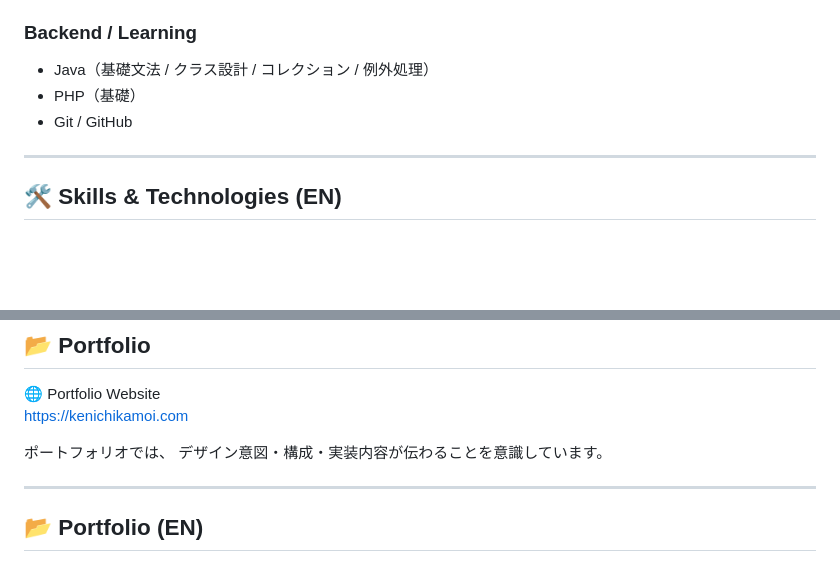
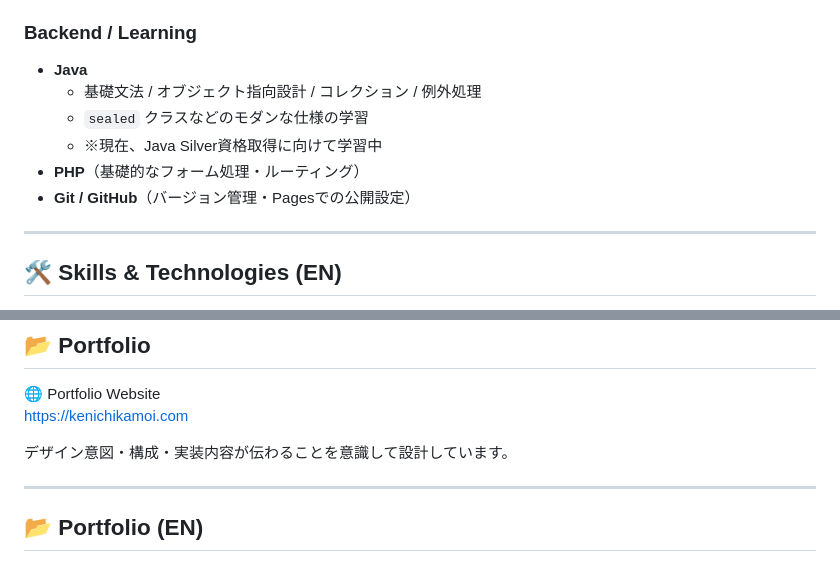
Before and after one commit to kamoi-kenichi/portfolio-website, a Markdown page: README.md, 2 parts joined by grey strips. Rendered like a GitHub page; blank space fills up the shorter version.

```diff
--- a/README.md
+++ b/README.md
@@ -67,9 +69,12 @@ and long-term maintainability in development.
 - UI / UX を意識した画面設計
 
 ### Backend / Learning
-- Java（基礎文法 / クラス設計 / コレクション / 例外処理）
-- PHP（基礎）
-- Git / GitHub
+- **Java**
+  - 基礎文法 / オブジェクト指向設計 / コレクション / 例外処理
+  - `sealed` クラスなどのモダンな仕様の学習
+  - ※現在、Java Silver資格取得に向けて学習中
+- **PHP**（基礎的なフォーム処理・ルーティング）
+- **Git / GitHub**（バージョン管理・Pagesでの公開設定）
 
 ---
 
@@ -96,8 +101,7 @@ Tools & Workflow
 🌐 Portfolio Website
 https://kenichikamoi.com
 
-ポートフォリオでは、
-デザイン意図・構成・実装内容が伝わることを意識しています。
+デザイン意図・構成・実装内容が伝わることを意識して設計しています。
 
 ---
 
```
Also changed, not shown: other parts of README.md (+25 -43 lines).
